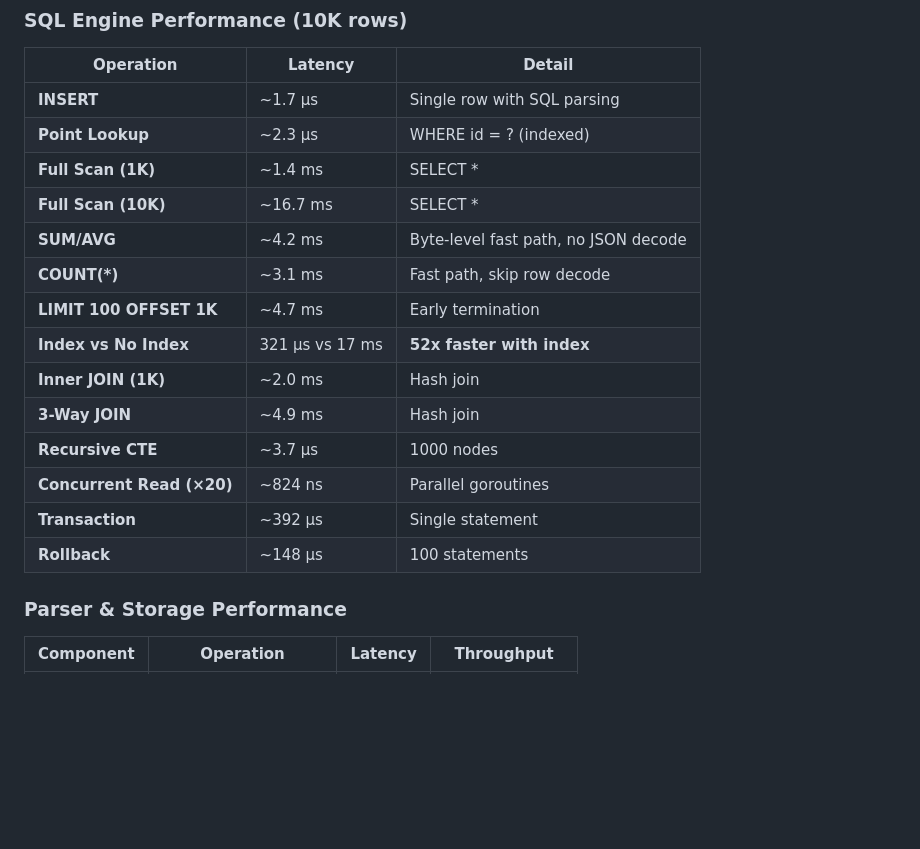
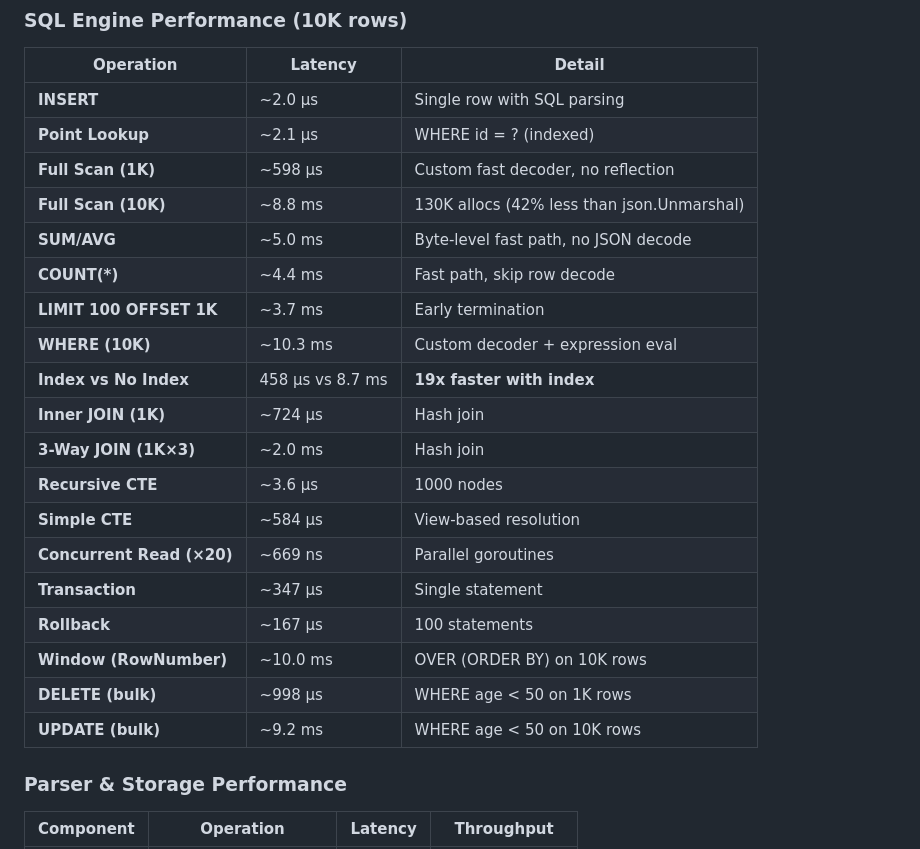
Before and after one commit to cobaltdb/cobaltdb, a Markdown page: README.md, the part around the change. GitHub-like rendering; blank space fills up the shorter version.

Commit message:
📊 docs: update README benchmarks after custom VersionedRow decoder
Full scan 2.3x faster (16.7ms → 8.8ms), JOINs 1.8x faster,
Window functions 1.9x faster. Added WHERE, Window, CTE, bulk
DELETE/UPDATE metrics to SQL Engine table.

Co-Authored-By: Claude Opus 4.6 (1M context) <noreply@anthropic.com>

```diff
--- a/README.md
+++ b/README.md
@@ -250,20 +250,25 @@ mysql -h 127.0.0.1 -P 3307 -u admin -e "SELECT * FROM users"
 
 | Operation | Latency | Detail |
 |-----------|---------|--------|
-| **INSERT** | ~1.7 µs | Single row with SQL parsing |
-| **Point Lookup** | ~2.3 µs | WHERE id = ? (indexed) |
-| **Full Scan (1K)** | ~1.4 ms | SELECT * |
-| **Full Scan (10K)** | ~16.7 ms | SELECT * |
-| **SUM/AVG** | ~4.2 ms | Byte-level fast path, no JSON decode |
-| **COUNT(*)** | ~3.1 ms | Fast path, skip row decode |
-| **LIMIT 100 OFFSET 1K** | ~4.7 ms | Early termination |
-| **Index vs No Index** | 321 µs vs 17 ms | **52x faster with index** |
-| **Inner JOIN (1K)** | ~2.0 ms | Hash join |
-| **3-Way JOIN** | ~4.9 ms | Hash join |
-| **Recursive CTE** | ~3.7 µs | 1000 nodes |
-| **Concurrent Read (×20)** | ~824 ns | Parallel goroutines |
-| **Transaction** | ~392 µs | Single statement |
-| **Rollback** | ~148 µs | 100 statements |
+| **INSERT** | ~2.0 µs | Single row with SQL parsing |
+| **Point Lookup** | ~2.1 µs | WHERE id = ? (indexed) |
+| **Full Scan (1K)** | ~598 µs | Custom fast decoder, no reflection |
+| **Full Scan (10K)** | ~8.8 ms | 130K allocs (42% less than json.Unmarshal) |
+| **SUM/AVG** | ~5.0 ms | Byte-level fast path, no JSON decode |
+| **COUNT(*)** | ~4.4 ms | Fast path, skip row decode |
+| **LIMIT 100 OFFSET 1K** | ~3.7 ms | Early termination |
+| **WHERE (10K)** | ~10.3 ms | Custom decoder + expression eval |
+| **Index vs No Index** | 458 µs vs 8.7 ms | **19x faster with index** |
+| **Inner JOIN (1K)** | ~724 µs | Hash join |
+| **3-Way JOIN (1K×3)** | ~2.0 ms | Hash join |
+| **Recursive CTE** | ~3.6 µs | 1000 nodes |
+| **Simple CTE** | ~584 µs | View-based resolution |
+| **Concurrent Read (×20)** | ~669 ns | Parallel goroutines |
+| **Transaction** | ~347 µs | Single statement |
+| **Rollback** | ~167 µs | 100 statements |
+| **Window (RowNumber)** | ~10.0 ms | OVER (ORDER BY) on 10K rows |
+| **DELETE (bulk)** | ~998 µs | WHERE age < 50 on 1K rows |
+| **UPDATE (bulk)** | ~9.2 ms | WHERE age < 50 on 10K rows |
 
 ### Parser & Storage Performance
 
```
